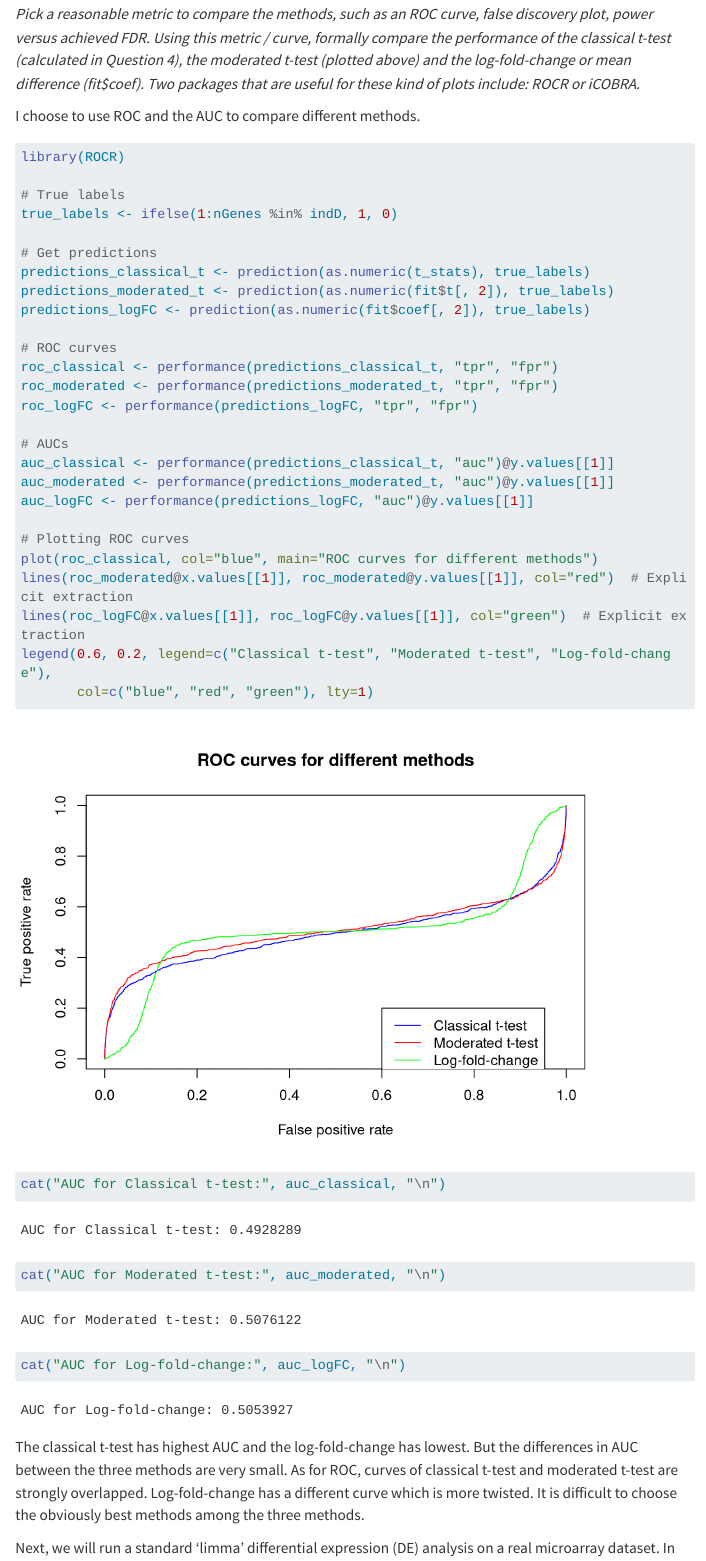
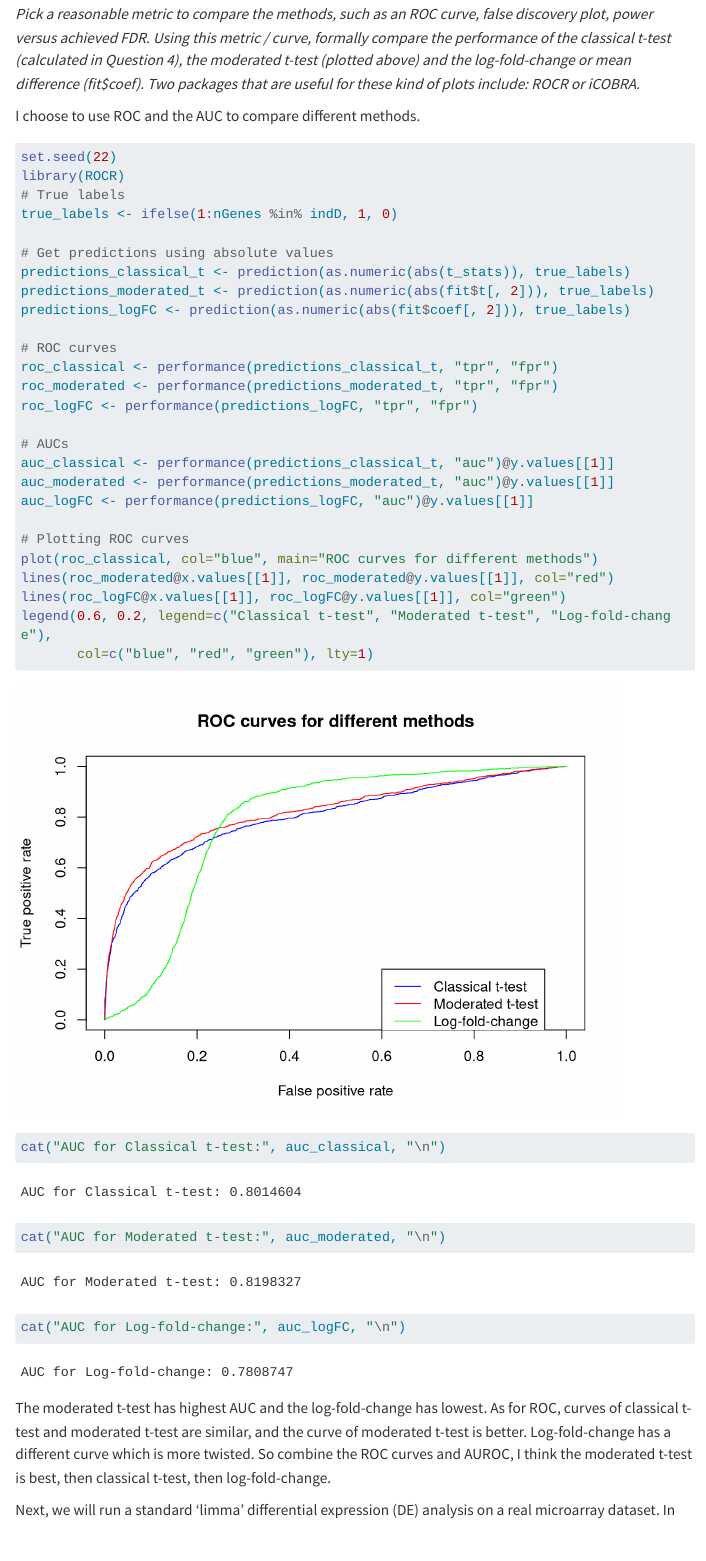
Before and after one commit to YangZhuoya/STA426, a Quarto document (Exercise04/exercise04-ZhuoyaYang.qmd): the page in a window 1100 px wide, from 7760 px down. Rendered offline with R 4.5, knitr and Pandoc in place of Quarto, with nearby package versions; code that draws random numbers runs with fixed seeds of ours; some code elsewhere in the file could not run offline; menus at the side of the page are left out; long lines of code are wrapped; common packages that the code uses without loading them are loaded.

Commit message:
exercise04

````diff
--- a/Exercise04/exercise04-ZhuoyaYang.qmd
+++ b/Exercise04/exercise04-ZhuoyaYang.qmd
@@ -212,15 +212,15 @@ By eye, the classical 2-sample t-test better separates the truly differential fr
 I choose to use ROC and the AUC to compare different methods.
 
 ```{r}
+set.seed(22)
 library(ROCR)
-
 # True labels
 true_labels <- ifelse(1:nGenes %in% indD, 1, 0)
 
-# Get predictions
-predictions_classical_t <- prediction(as.numeric(t_stats), true_labels)
-predictions_moderated_t <- prediction(as.numeric(fit$t[, 2]), true_labels)
-predictions_logFC <- prediction(as.numeric(fit$coef[, 2]), true_labels)
+# Get predictions using absolute values
+predictions_classical_t <- prediction(as.numeric(abs(t_stats)), true_labels)
+predictions_moderated_t <- prediction(as.numeric(abs(fit$t[, 2])), true_labels)
+predictions_logFC <- prediction(as.numeric(abs(fit$coef[, 2])), true_labels)
 
 # ROC curves
 roc_classical <- performance(predictions_classical_t, "tpr", "fpr")
@@ -234,8 +234,8 @@
 
 # Plotting ROC curves
 plot(roc_classical, col="blue", main="ROC curves for different methods")
-lines(roc_moderated@x.values[[1]], roc_moderated@y.values[[1]], col="red")  # Explicit extraction
-lines(roc_logFC@x.values[[1]], roc_logFC@y.values[[1]], col="green")  # Explicit extraction
+lines(roc_moderated@x.values[[1]], roc_moderated@y.values[[1]], col="red")
+lines(roc_logFC@x.values[[1]], roc_logFC@y.values[[1]], col="green")
 legend(0.6, 0.2, legend=c("Classical t-test", "Moderated t-test", "Log-fold-change"),
        col=c("blue", "red", "green"), lty=1)
 
@@ -244,7 +244,7 @@ cat("AUC for Moderated t-test:", auc_moderated, "\n")
 cat("AUC for Log-fold-change:", auc_logFC, "\n")
 ```
 
-The classical t-test has highest AUC and the log-fold-change has lowest. But the differences in AUC between the three methods are very small. As for ROC, curves of classical t-test and moderated t-test are strongly overlapped. Log-fold-change has a different curve which is more twisted. It is difficult to choose the obviously best methods among the three methods.
+The moderated t-test has highest AUC and the log-fold-change has lowest. As for ROC, curves of classical t-test and moderated t-test are similar, and the curve of moderated t-test is better. Log-fold-change has a different curve which is more twisted. So combine the ROC curves and AUROC, I think the moderated t-test is best, then classical t-test, then log-fold-change.
 
 Next, we will run a standard ‘limma’ differential expression (DE) analysis on a real microarray dataset. In particular, we will explore the combination of design matrices and contrast matrices to answer DE questions-of-interest. If you need additional resources to understand this exercise or the methods behind it, it is strongly encourage to skim both the limma paper and the limma user’s guide; the main details are also given in the lecture.
 
````
Also changed, not shown: Exercise04/exercise04-ZhuoyaYang.html, 2 other files.
